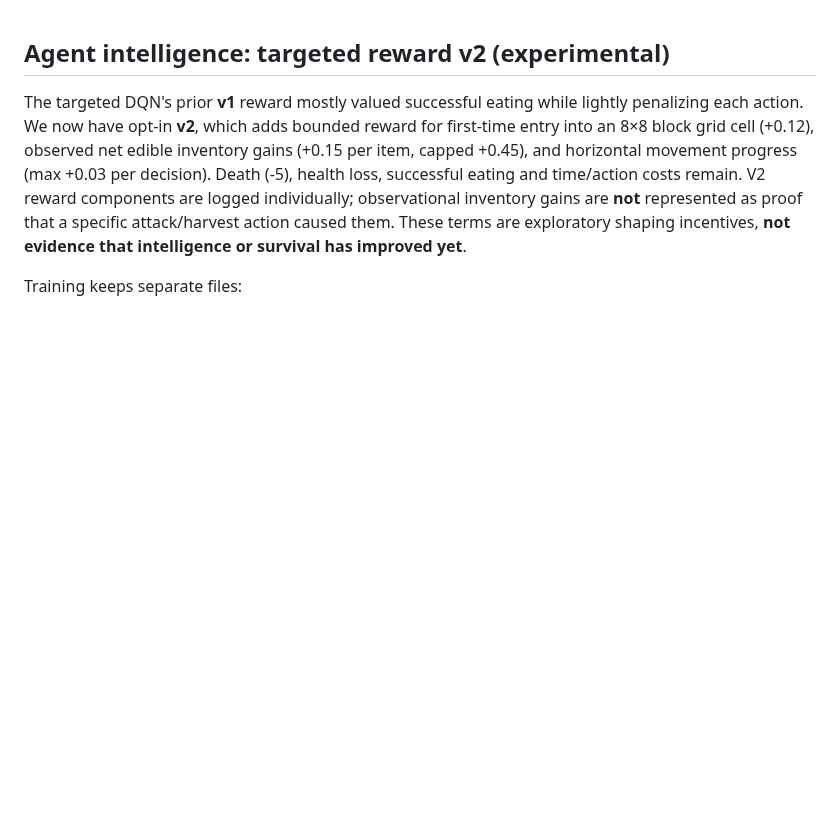
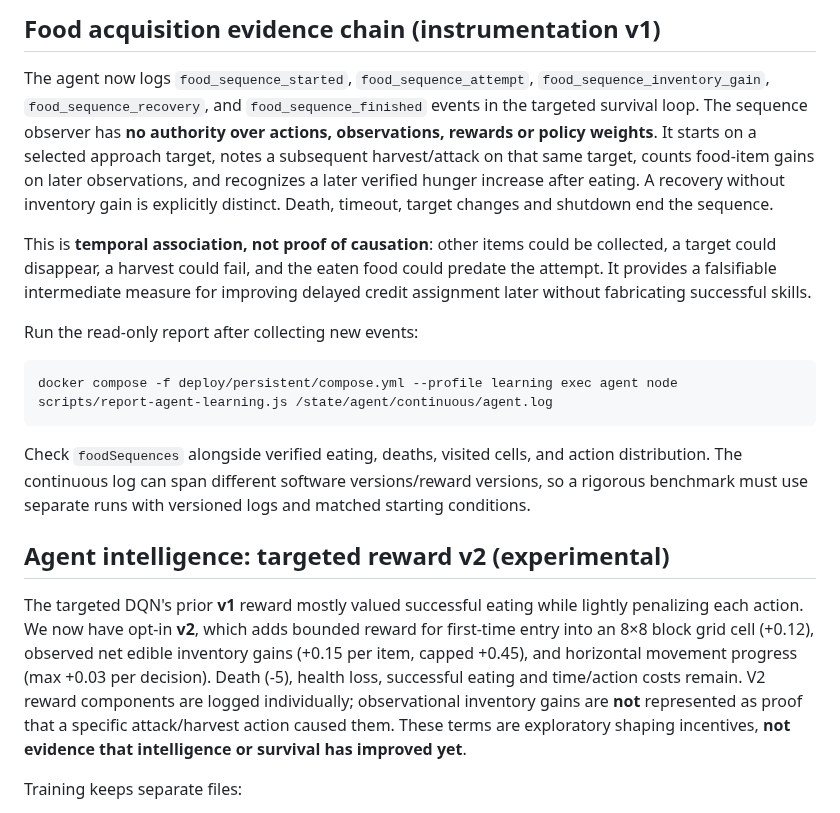
Before and after one commit to dylandlr/craftle, a Markdown page: deploy/persistent/README.md, the part around the change. Rendered like a GitHub page; blank space fills up the shorter version.

Commit message:
docs: evidence limits and evaluation of attempted food acquisition chains

````diff
--- a/deploy/persistent/README.md
+++ b/deploy/persistent/README.md
@@ -1,3 +1,17 @@
+## Food acquisition evidence chain (instrumentation v1)
+
+The agent now logs `food_sequence_started`, `food_sequence_attempt`, `food_sequence_inventory_gain`, `food_sequence_recovery`, and `food_sequence_finished` events in the targeted survival loop. The sequence observer has **no authority over actions, observations, rewards or policy weights**. It starts on a selected approach target, notes a subsequent harvest/attack on that same target, counts food-item gains on later observations, and recognizes a later verified hunger increase after eating. A recovery without inventory gain is explicitly distinct. Death, timeout, target changes and shutdown end the sequence.
+
+This is **temporal association, not proof of causation**: other items could be collected, a target could disappear, a harvest could fail, and the eaten food could predate the attempt. It provides a falsifiable intermediate measure for improving delayed credit assignment later without fabricating successful skills.
+
+Run the read-only report after collecting new events:
+
+```powershell
+docker compose -f deploy/persistent/compose.yml --profile learning exec agent node scripts/report-agent-learning.js /state/agent/continuous/agent.log
+```
+
+Check `foodSequences` alongside verified eating, deaths, visited cells, and action distribution. The continuous log can span different software versions/reward versions, so a rigorous benchmark must use separate runs with versioned logs and matched starting conditions.
+
 ## Agent intelligence: targeted reward v2 (experimental)
 
 The targeted DQN's prior **v1** reward mostly valued successful eating while lightly penalizing each action. We now have opt-in **v2**, which adds bounded reward for first-time entry into an 8×8 block grid cell (+0.12), observed net edible inventory gains (+0.15 per item, capped +0.45), and horizontal movement progress (max +0.03 per decision). Death (-5), health loss, successful eating and time/action costs remain. V2 reward components are logged individually; observational inventory gains are **not** represented as proof that a specific attack/harvest action caused them. These terms are exploratory shaping incentives, **not evidence that intelligence or survival has improved yet**.
````
